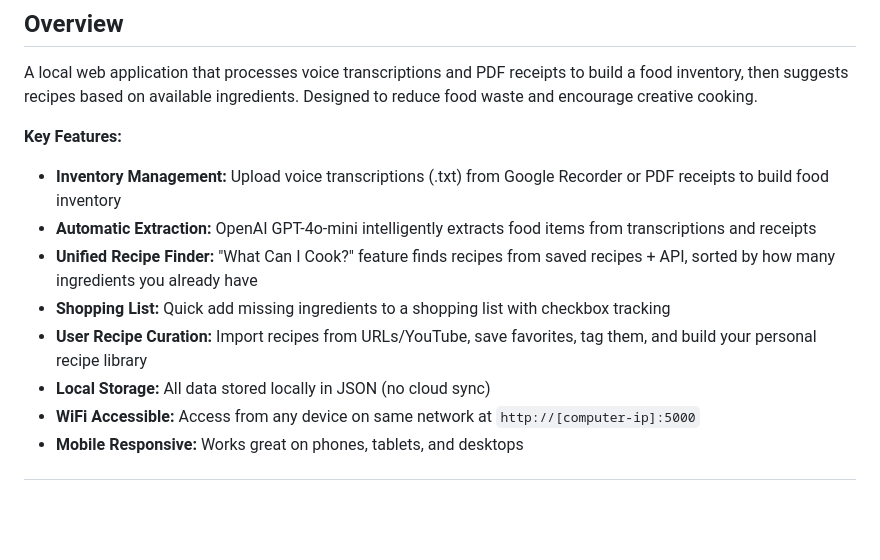
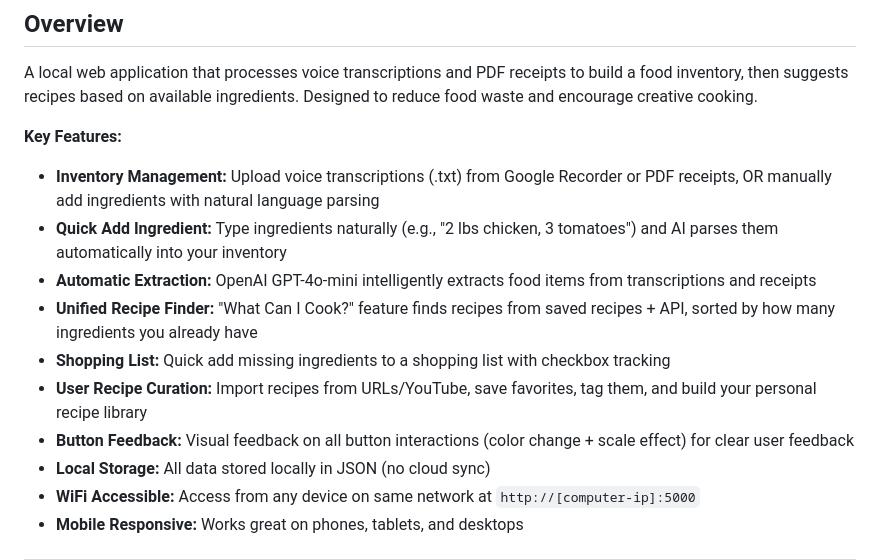
Before and after one commit to al26152/meal_planner, a Markdown page: README.md, the part around the change printed below. Rendered like a GitHub page; blank space fills up the shorter version.

```diff
--- a/README.md
+++ b/README.md
@@ -6,11 +6,13 @@
 A local web application that processes voice transcriptions and PDF receipts to build a food inventory, then suggests recipes based on available ingredients. Designed to reduce food waste and encourage creative cooking.
 
 **Key Features:**
-- **Inventory Management:** Upload voice transcriptions (.txt) from Google Recorder or PDF receipts to build food inventory
+- **Inventory Management:** Upload voice transcriptions (.txt) from Google Recorder or PDF receipts, OR manually add ingredients with natural language parsing
+- **Quick Add Ingredient:** Type ingredients naturally (e.g., "2 lbs chicken, 3 tomatoes") and AI parses them automatically into your inventory
 - **Automatic Extraction:** OpenAI GPT-4o-mini intelligently extracts food items from transcriptions and receipts
 - **Unified Recipe Finder:** "What Can I Cook?" feature finds recipes from saved recipes + API, sorted by how many ingredients you already have
 - **Shopping List:** Quick add missing ingredients to a shopping list with checkbox tracking
 - **User Recipe Curation:** Import recipes from URLs/YouTube, save favorites, tag them, and build your personal recipe library
+- **Button Feedback:** Visual feedback on all button interactions (color change + scale effect) for clear user feedback
 - **Local Storage:** All data stored locally in JSON (no cloud sync)
 - **WiFi Accessible:** Access from any device on same network at `http://[computer-ip]:5000`
 - **Mobile Responsive:** Works great on phones, tablets, and desktops
```
Also changed, not shown: other parts of README.md (+98 -4 lines).
